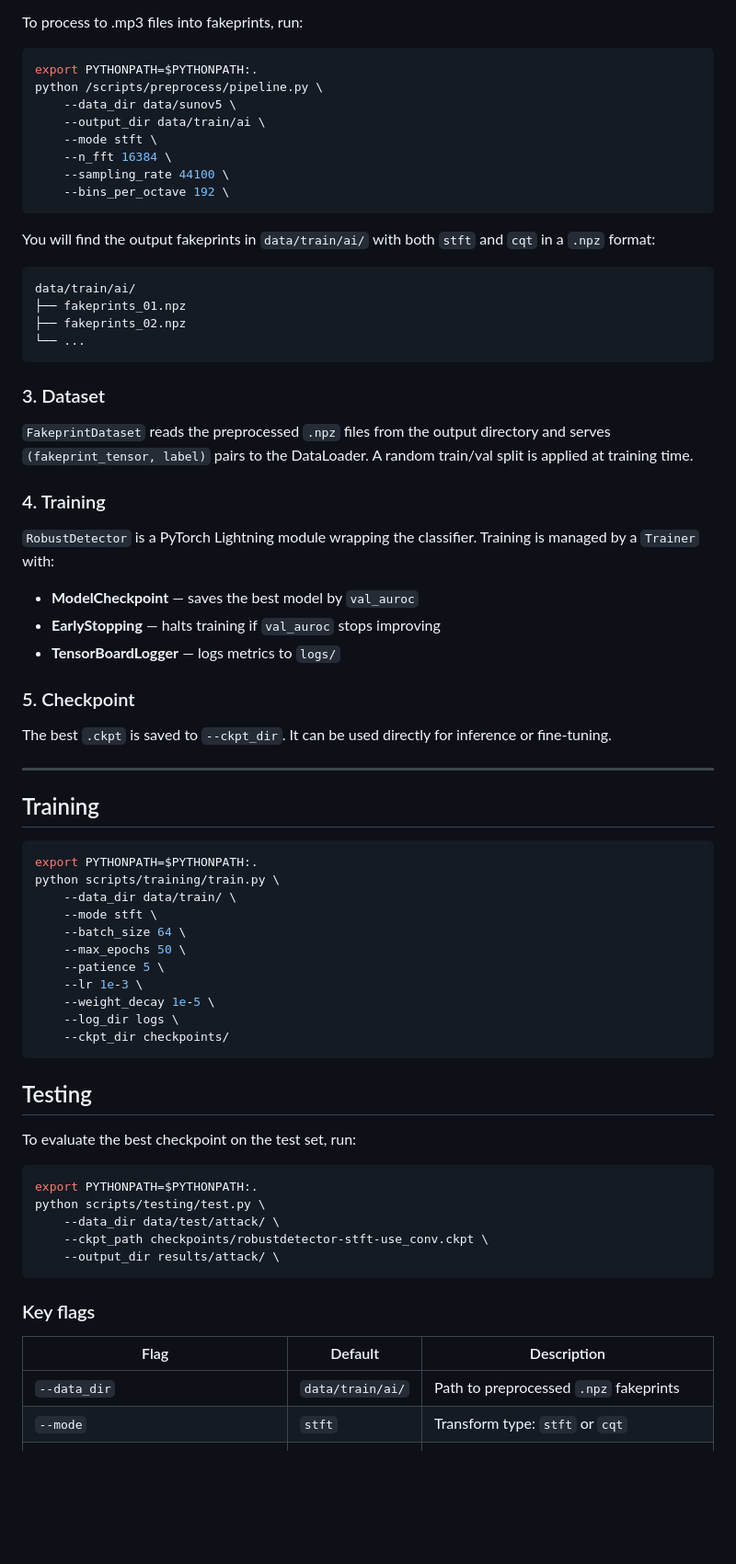
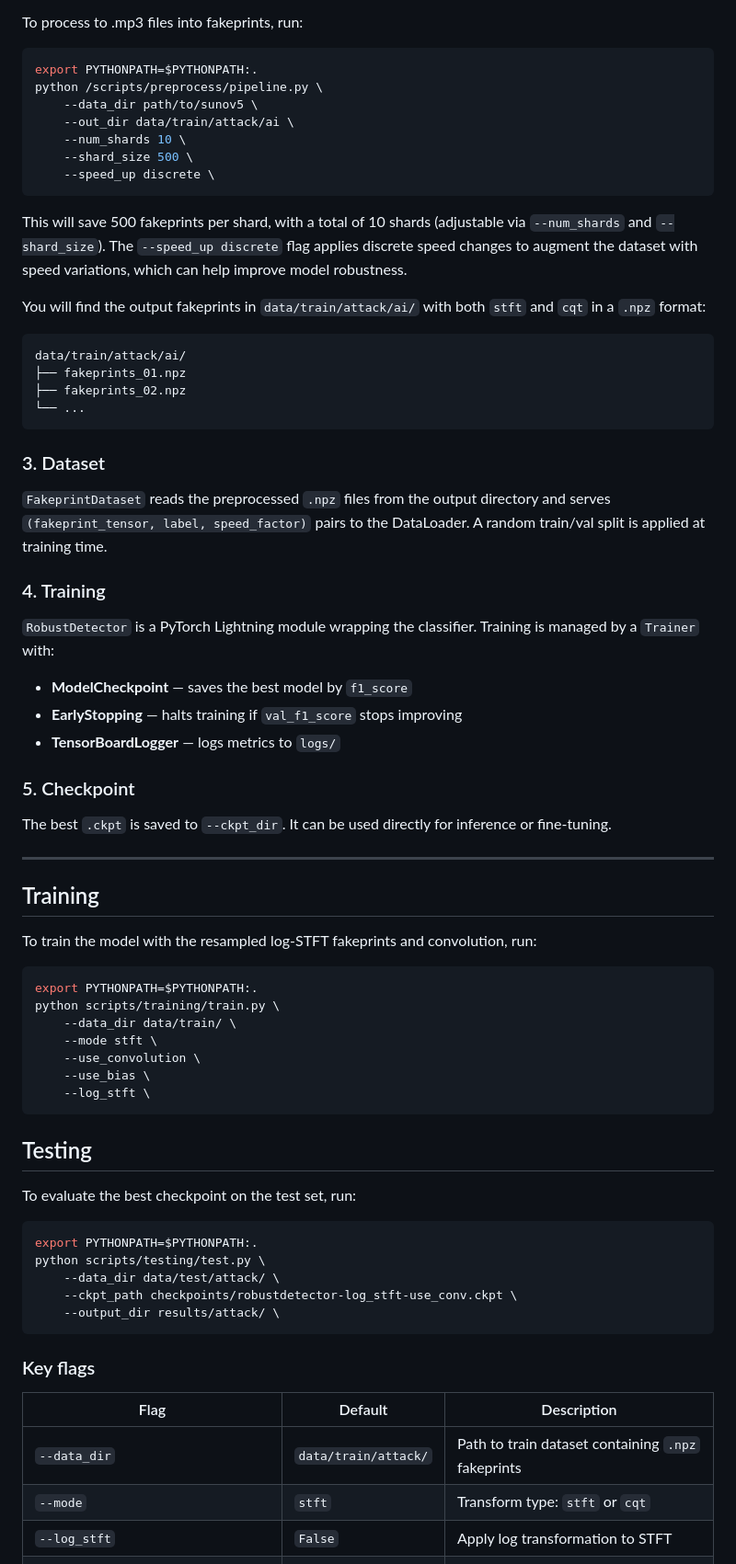
Before and after one commit to thomas0barand/robust-deepfake-detector, a Markdown page: scripts/preprocess/PIPELINE.md, the part around one of its changes. Shown at 92% size. Drawn GitHub-style; blank space fills up the shorter version.

````diff
--- a/scripts/preprocess/PIPELINE.md
+++ b/scripts/preprocess/PIPELINE.md
@@ -42,18 +42,18 @@ To process to .mp3 files into fakeprints, run:
 ```bash
 export PYTHONPATH=$PYTHONPATH:.
 python /scripts/preprocess/pipeline.py \
-    --data_dir data/sunov5 \
-    --output_dir data/train/ai \
-    --mode stft \
-    --n_fft 16384 \
-    --sampling_rate 44100 \
-    --bins_per_octave 192 \
+    --data_dir path/to/sunov5 \
+    --out_dir data/train/attack/ai \
+    --num_shards 10 \
+    --shard_size 500 \
+    --speed_up discrete \
 ```
 
-You will find the output fakeprints in `data/train/ai/` with both `stft` and `cqt` in a `.npz` format:
+This will save 500 fakeprints per shard, with a total of 10 shards (adjustable via `--num_shards` and `--shard_size`). The `--speed_up discrete` flag applies discrete speed changes to augment the dataset with speed variations, which can help improve model robustness.
 
+You will find the output fakeprints in `data/train/attack/ai/` with both `stft` and `cqt` in a `.npz` format:
 ```
-data/train/ai/
+data/train/attack/ai/
 ├── fakeprints_01.npz
 ├── fakeprints_02.npz
 └── ...
@@ -61,34 +61,33 @@ data/train/ai/
 
 ### 3. Dataset
 
-`FakeprintDataset` reads the preprocessed `.npz` files from the output directory and serves `(fakeprint_tensor, label)` pairs to the DataLoader. A random train/val split is applied at training time.
+`FakeprintDataset` reads the preprocessed `.npz` files from the output directory and serves `(fakeprint_tensor, label, speed_factor)` pairs to the DataLoader. A random train/val split is applied at training time.
 
 ### 4. Training
 
 `RobustDetector` is a PyTorch Lightning module wrapping the classifier. Training is managed by a `Trainer` with:
-- **ModelCheckpoint** — saves the best model by `val_auroc`
-- **EarlyStopping** — halts training if `val_auroc` stops improving
+- **ModelCheckpoint** — saves the best model by `f1_score`
+- **EarlyStopping** — halts training if `val_f1_score` stops improving
 - **TensorBoardLogger** — logs metrics to `logs/`
 
 ### 5. Checkpoint
+
 The best `.ckpt` is saved to `--ckpt_dir`. It can be used directly for inference or fine-tuning.
 
 ---
 
 ## Training
 
+To train the model with the resampled log-STFT fakeprints and convolution, run:
+
 ```bash
 export PYTHONPATH=$PYTHONPATH:.
 python scripts/training/train.py \
     --data_dir data/train/ \
     --mode stft \
-    --batch_size 64 \
-    --max_epochs 50 \
-    --patience 5 \
-    --lr 1e-3 \
-    --weight_decay 1e-5 \
-    --log_dir logs \
-    --ckpt_dir checkpoints/
+    --use_convolution \
+    --use_bias \
+    --log_stft \
 ```
 
 ## Testing
@@ -99,7 +98,7 @@ To evaluate the best checkpoint on the test set, run:
 export PYTHONPATH=$PYTHONPATH:.
 python scripts/testing/test.py \
     --data_dir data/test/attack/ \
-    --ckpt_path checkpoints/robustdetector-stft-use_conv.ckpt \
+    --ckpt_path checkpoints/robustdetector-log_stft-use_conv.ckpt \
     --output_dir results/attack/ \
 ```
 
@@ -107,8 +106,9 @@ python scripts/testing/test.py \
 
 | Flag | Default | Description |
 |---|---|---|
-| `--data_dir` | `data/train/ai/` | Path to preprocessed `.npz` fakeprints |
+| `--data_dir` | `data/train/attack/` | Path to train dataset containing `.npz` fakeprints |
 | `--mode` | `stft` | Transform type: `stft` or `cqt` |
+| `--log_stft` | `False` | Apply log transformation to STFT |
 | `--val_split` | `0.1` | Fraction of data held out for validation |
 | `--use_convolution` / `--no-use_convolution` | `True` | Enable convolutional layers |
 | `--use_norm` / `--no-use_norm` | `True` | Enable batch normalization |
````
Also changed, not shown: other parts of scripts/preprocess/PIPELINE.md (+3 -2 lines).
